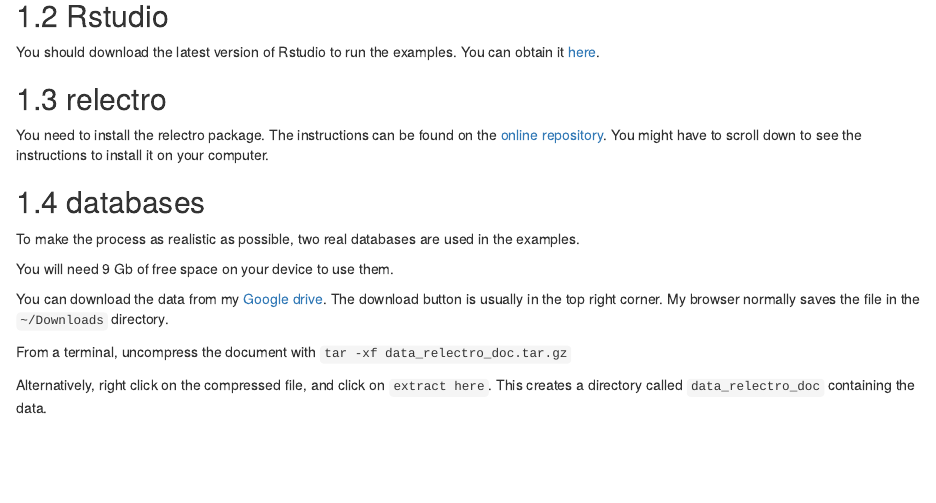
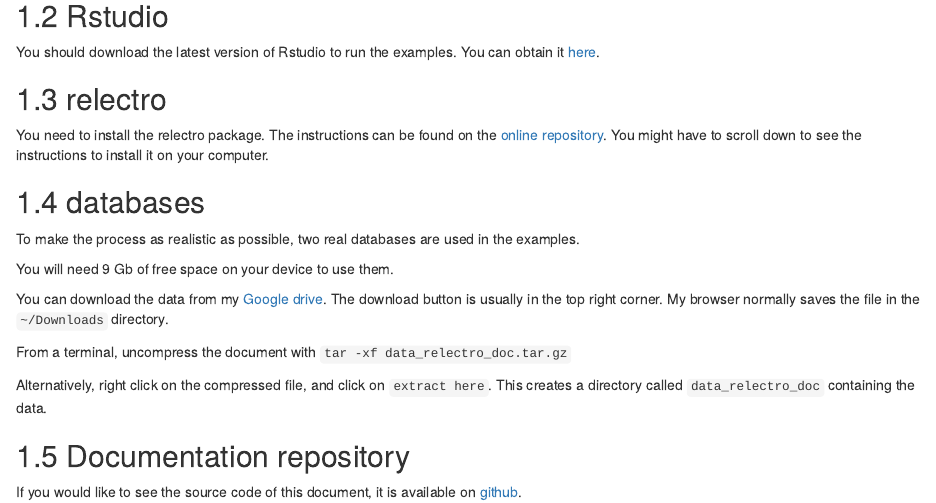
Before and after one commit to okornienko/relectroDoc, an R Markdown document (index.Rmd): the page in a window 1100 px wide, from 380 px down. Rendered offline with R 4.5, knitr and Pandoc, with nearby package versions; drawn as R Markdown's standard HTML page in place of the format the file asks for.

Commit message:
link to repo

```diff
--- a/index.Rmd
+++ b/index.Rmd
@@ -41,3 +41,6 @@
 
 Alternatively, right click on the compressed file, and click on `extract here`.
 This creates a directory called `data_relectro_doc` containing the data.
+
+## Documentation repository
+If you would like to see the source code of this document, it is available on [github](https://github.com/kevin-allen/relectroDoc).
```
